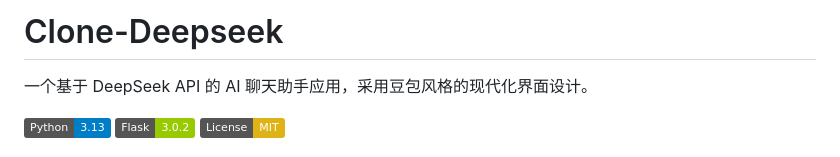
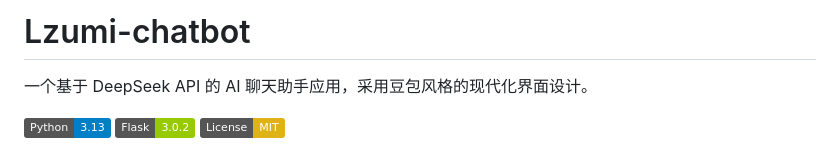
Before and after one commit to L-zum1/Clone-Deepseek, a Markdown page: README.md, the part around the change. GitHub-like rendering; badges without logos.

```diff
--- a/README.md
+++ b/README.md
@@ -1,4 +1,4 @@
-# Clone-Deepseek
+# Lzumi-chatbot
 
 一个基于 DeepSeek API 的 AI 聊天助手应用，采用豆包风格的现代化界面设计。
 
```
